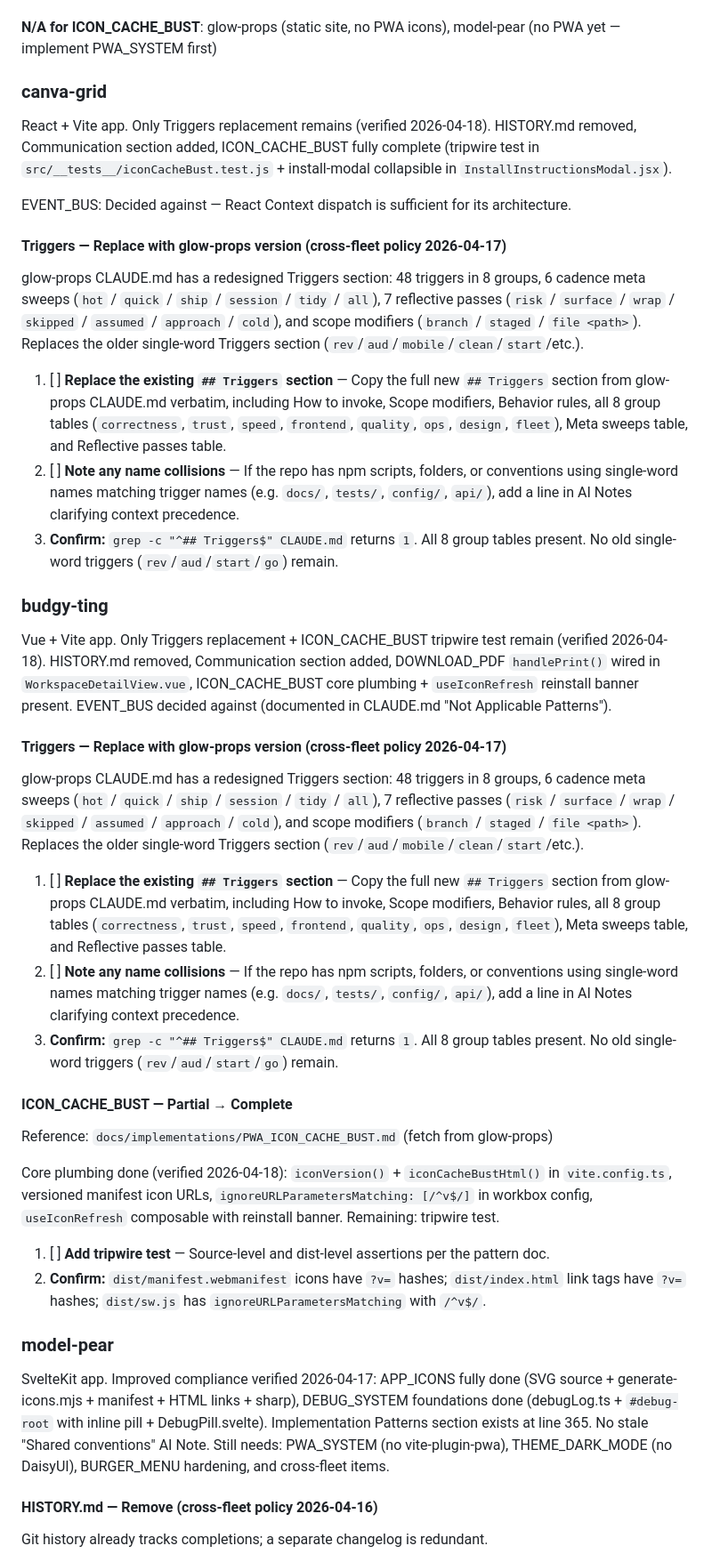
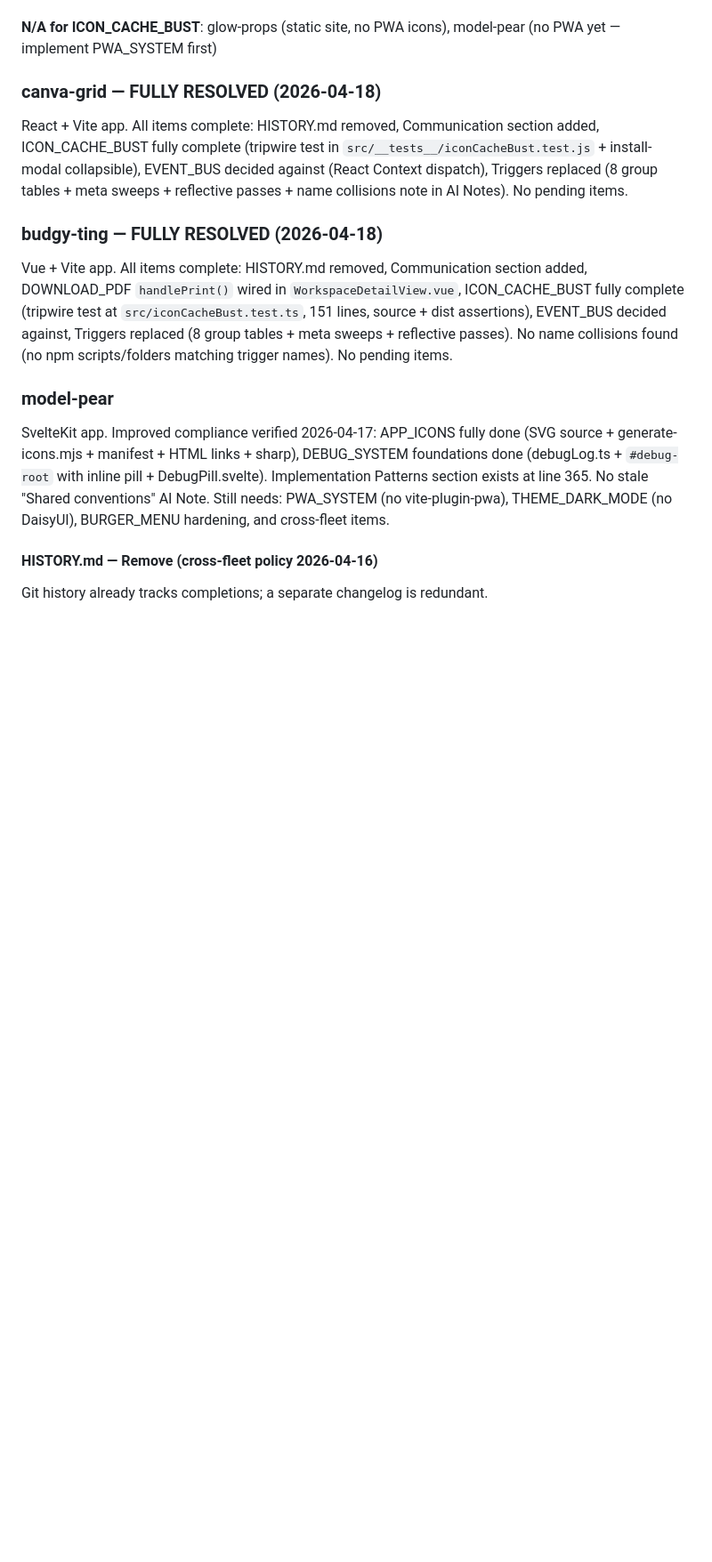
Before and after one commit to devmade-ai/glow-props, a Markdown page: docs/TODO.md, the part around one of its changes. Shown at 89% size. Drawn GitHub-style; blank space fills up the shorter version.

```diff
--- a/docs/TODO.md
+++ b/docs/TODO.md
@@ -44,40 +46,13 @@ Legend: **Pass** = compliant, **Partial** = has the feature but with gaps, **Mis
 
 **N/A for ICON_CACHE_BUST**: glow-props (static site, no PWA icons), model-pear (no PWA yet — implement PWA_SYSTEM first)
 
-### canva-grid
+### canva-grid — FULLY RESOLVED (2026-04-18)
 
-React + Vite app. Only Triggers replacement remains (verified 2026-04-18). HISTORY.md removed, Communication section added, ICON_CACHE_BUST fully complete (tripwire test in `src/__tests__/iconCacheBust.test.js` + install-modal collapsible in `InstallInstructionsModal.jsx`).
+React + Vite app. All items complete: HISTORY.md removed, Communication section added, ICON_CACHE_BUST fully complete (tripwire test in `src/__tests__/iconCacheBust.test.js` + install-modal collapsible), EVENT_BUS decided against (React Context dispatch), Triggers replaced (8 group tables + meta sweeps + reflective passes + name collisions note in AI Notes). No pending items.
 
-EVENT_BUS: Decided against — React Context dispatch is sufficient for its architecture.
+### budgy-ting — FULLY RESOLVED (2026-04-18)
 
-#### Triggers — Replace with glow-props version (cross-fleet policy 2026-04-17)
-
-glow-props CLAUDE.md has a redesigned Triggers section: 48 triggers in 8 groups, 6 cadence meta sweeps (`hot` / `quick` / `ship` / `session` / `tidy` / `all`), 7 reflective passes (`risk` / `surface` / `wrap` / `skipped` / `assumed` / `approach` / `cold`), and scope modifiers (`branch` / `staged` / `file <path>`). Replaces the older single-word Triggers section (`rev`/`aud`/`mobile`/`clean`/`start`/etc.).
-
-1. [ ] **Replace the existing `## Triggers` section** — Copy the full new `## Triggers` section from glow-props CLAUDE.md verbatim, including How to invoke, Scope modifiers, Behavior rules, all 8 group tables (`correctness`, `trust`, `speed`, `frontend`, `quality`, `ops`, `design`, `fleet`), Meta sweeps table, and Reflective passes table.
-2. [ ] **Note any name collisions** — If the repo has npm scripts, folders, or conventions using single-word names matching trigger names (e.g. `docs/`, `tests/`, `config/`, `api/`), add a line in AI Notes clarifying context precedence.
-3. **Confirm:** `grep -c "^## Triggers$" CLAUDE.md` returns `1`. All 8 group tables present. No old single-word triggers (`rev`/`aud`/`start`/`go`) remain.
-
-### budgy-ting
-
-Vue + Vite app. Only Triggers replacement + ICON_CACHE_BUST tripwire test remain (verified 2026-04-18). HISTORY.md removed, Communication section added, DOWNLOAD_PDF `handlePrint()` wired in `WorkspaceDetailView.vue`, ICON_CACHE_BUST core plumbing + `useIconRefresh` reinstall banner present. EVENT_BUS decided against (documented in CLAUDE.md "Not Applicable Patterns").
-
-#### Triggers — Replace with glow-props version (cross-fleet policy 2026-04-17)
-
-glow-props CLAUDE.md has a redesigned Triggers section: 48 triggers in 8 groups, 6 cadence meta sweeps (`hot` / `quick` / `ship` / `session` / `tidy` / `all`), 7 reflective passes (`risk` / `surface` / `wrap` / `skipped` / `assumed` / `approach` / `cold`), and scope modifiers (`branch` / `staged` / `file <path>`). Replaces the older single-word Triggers section (`rev`/`aud`/`mobile`/`clean`/`start`/etc.).
-
-1. [ ] **Replace the existing `## Triggers` section** — Copy the full new `## Triggers` section from glow-props CLAUDE.md verbatim, including How to invoke, Scope modifiers, Behavior rules, all 8 group tables (`correctness`, `trust`, `speed`, `frontend`, `quality`, `ops`, `design`, `fleet`), Meta sweeps table, and Reflective passes table.
-2. [ ] **Note any name collisions** — If the repo has npm scripts, folders, or conventions using single-word names matching trigger names (e.g. `docs/`, `tests/`, `config/`, `api/`), add a line in AI Notes clarifying context precedence.
-3. **Confirm:** `grep -c "^## Triggers$" CLAUDE.md` returns `1`. All 8 group tables present. No old single-word triggers (`rev`/`aud`/`start`/`go`) remain.
-
-#### ICON_CACHE_BUST — Partial → Complete
-
-Reference: `docs/implementations/PWA_ICON_CACHE_BUST.md` (fetch from glow-props)
-
-Core plumbing done (verified 2026-04-18): `iconVersion()` + `iconCacheBustHtml()` in `vite.config.ts`, versioned manifest icon URLs, `ignoreURLParametersMatching: [/^v$/]` in workbox config, `useIconRefresh` composable with reinstall banner. Remaining: tripwire test.
-
-1. [ ] **Add tripwire test** — Source-level and dist-level assertions per the pattern doc.
-2. **Confirm:** `dist/manifest.webmanifest` icons have `?v=` hashes; `dist/index.html` link tags have `?v=` hashes; `dist/sw.js` has `ignoreURLParametersMatching` with `/^v$/`.
+Vue + Vite app. All items complete: HISTORY.md removed, Communication section added, DOWNLOAD_PDF `handlePrint()` wired in `WorkspaceDetailView.vue`, ICON_CACHE_BUST fully complete (tripwire test at `src/iconCacheBust.test.ts`, 151 lines, source + dist assertions), EVENT_BUS decided against, Triggers replaced (8 group tables + meta sweeps + reflective passes). No name collisions found (no npm scripts/folders matching trigger names). No pending items.
 
 ### model-pear
 
```
Also changed, not shown: other parts of docs/TODO.md (+33 -52 lines).
